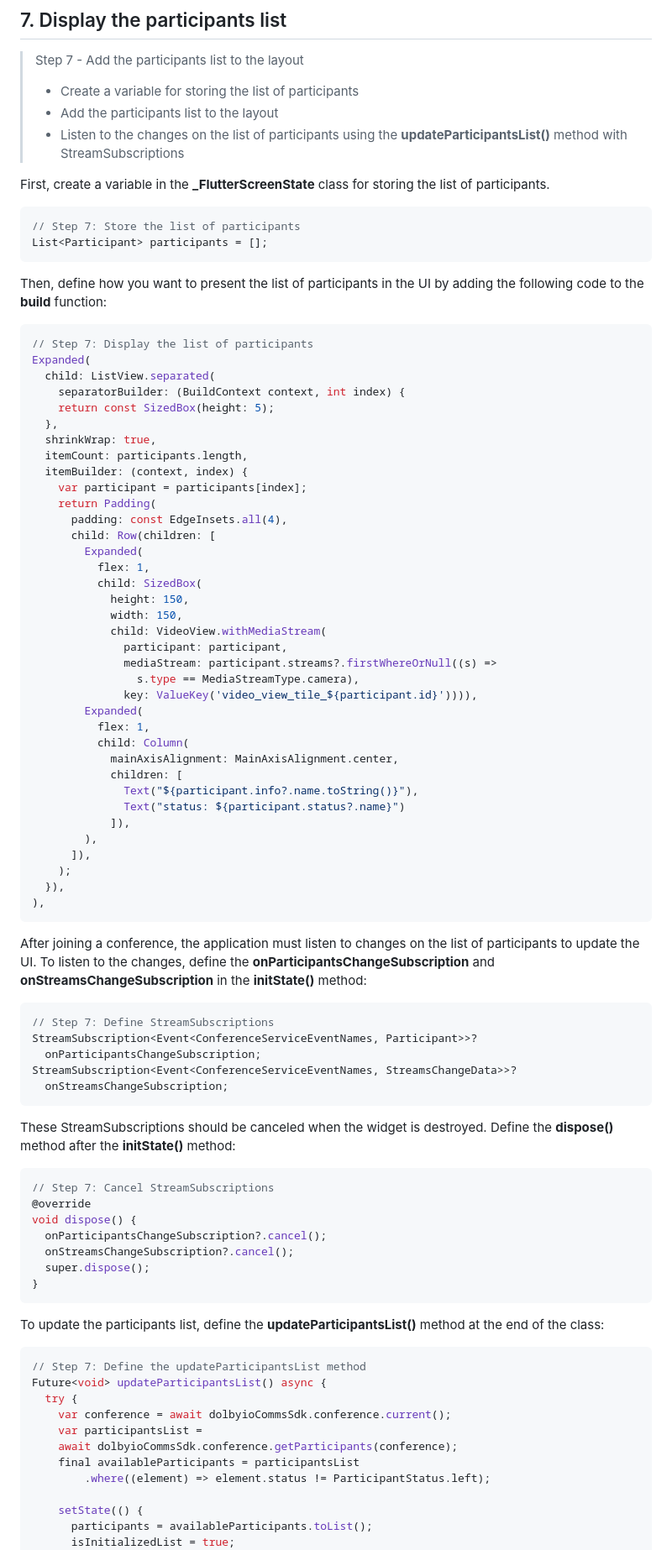
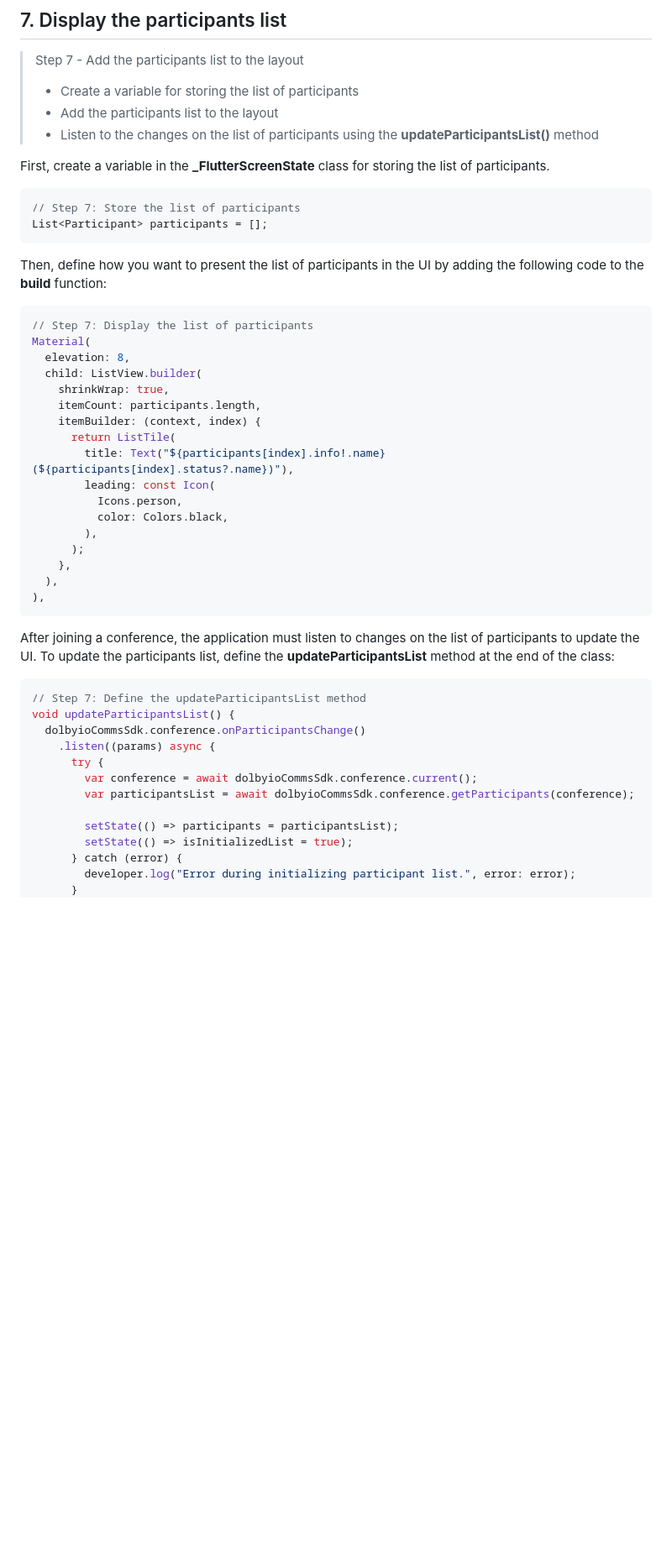
Before and after one commit to voxeet/comms-sdk-flutter-getting-started, a Markdown page: README.md, the part around one of its changes. Shown at 84% size. Drawn GitHub-style; blank space fills up the shorter version.

````diff
--- a/README.md
+++ b/README.md
@@ -429,7 +453,7 @@ await leaveConference();
 > Step 7 - Add the participants list to the layout
 > * Create a variable for storing the list of participants
 > * Add the participants list to the layout
-> * Listen to the changes on the list of participants using the **updateParticipantsList()** method with StreamSubscriptions
+> * Listen to the changes on the list of participants using the **updateParticipantsList()** method
 
 First, create a variable in the **_FlutterScreenState** class for storing the list of participants.
 
@@ -442,77 +466,38 @@ Then, define how you want to present the list of participants in the UI by addin
 
 ```dart
 // Step 7: Display the list of participants
-Expanded(
-  child: ListView.separated(
-    separatorBuilder: (BuildContext context, int index) {
-    return const SizedBox(height: 5);
-  },
-  shrinkWrap: true,
-  itemCount: participants.length,
-  itemBuilder: (context, index) {
-    var participant = participants[index];
-    return Padding(
-      padding: const EdgeInsets.all(4),
-      child: Row(children: [
-        Expanded(
-          flex: 1,
-          child: SizedBox(
-            height: 150,
-            width: 150,
-            child: VideoView.withMediaStream(
-              participant: participant,
-              mediaStream: participant.streams?.firstWhereOrNull((s) =>
-                s.type == MediaStreamType.camera),
-              key: ValueKey('video_view_tile_${participant.id}')))),
-        Expanded(
-          flex: 1,
-          child: Column(
-            mainAxisAlignment: MainAxisAlignment.center,
-            children: [
-              Text("${participant.info?.name.toString()}"),
-              Text("status: ${participant.status?.name}")
-            ]),
+Material(
+  elevation: 8,
+  child: ListView.builder(
+    shrinkWrap: true,
+    itemCount: participants.length,
+    itemBuilder: (context, index) {
+      return ListTile(
+        title: Text("${participants[index].info!.name} (${participants[index].status?.name})"),
+        leading: const Icon(
+          Icons.person,
+          color: Colors.black,
         ),
-      ]),
-    );
-  }),
+      );
+    },
+  ),
 ),
 ```
 
-After joining a conference, the application must listen to changes on the list of participants to update the UI. To listen to the changes, define the **onParticipantsChangeSubscription** and **onStreamsChangeSubscription** in the **initState()** method:
-
-```dart
-// Step 7: Define StreamSubscriptions
-StreamSubscription<Event<ConferenceServiceEventNames, Participant>>?
-  onParticipantsChangeSubscription;
-StreamSubscription<Event<ConferenceServiceEventNames, StreamsChangeData>>?
-  onStreamsChangeSubscription;
-```
-
-These StreamSubscriptions should be canceled when the widget is destroyed. Define the **dispose()** method after the **initState()** method:
-```dart
-// Step 7: Cancel StreamSubscriptions
-@override
-void dispose() {
-  onParticipantsChangeSubscription?.cancel();
-  onStreamsChangeSubscription?.cancel();
-  super.dispose();
-}
-```
-
-To update the participants list, define the **updateParticipantsList()** method at the end of the class:
+After joining a conference, the application must listen to changes on the list of participants to update the UI. To update the participants list, define the **updateParticipantsList** method at the end of the class:
 
 ```dart
 // Step 7: Define the updateParticipantsList method
-Future<void> updateParticipantsList() async {
-  try {
-    var conference = await dolbyioCommsSdk.conference.current();
-    var participantsList =
-    await dolbyioCommsSdk.conference.getParticipants(conference);
-    final availableParticipants = participantsList
-        .where((element) => element.status != ParticipantStatus.left);
+void updateParticipantsList() {
+  dolbyioCommsSdk.conference.onParticipantsChange()
+    .listen((params) async {
+      try {
+        var conference = await dolbyioCommsSdk.conference.current();
+        var participantsList = await dolbyioCommsSdk.conference.getParticipants(conference);
 
-    setState(() {
-      participants = availableParticipants.toList();
-      isInitializedList = true;
+        setState(() => participants = participantsList);
+        setState(() => isInitializedList = true);
+      } catch (error) {
+        developer.log("Error during initializing participant list.", error: error);
+      }
     });
````
Also changed, not shown: other parts of README.md (+90 -77 lines), assets/flutter-getting-started-app-in-conference.png (deleted), assets/flutter-getting-started-app-join.png (deleted), assets/flutter-getting-started-in-conference.png (added), assets/flutter-getting-started-join.png (added), 1 other file.
